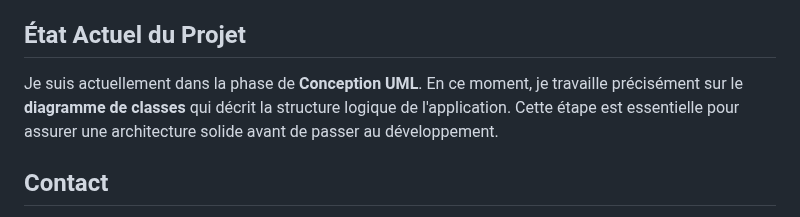
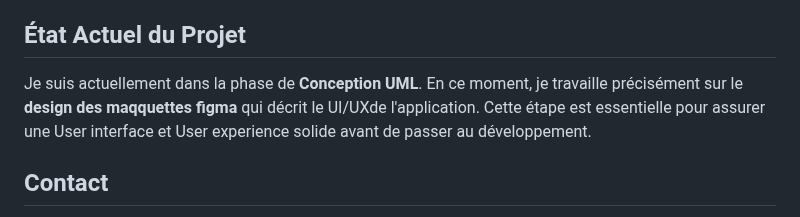
Before and after one commit to YassineOularbi/FILL-ROUGE-TAILORING-ONLINE, a Markdown page: README.md, the part around one of its changes. Rendered like a GitHub page.

```diff
--- a/README.md
+++ b/README.md
@@ -97,7 +116,7 @@ Ce projet est réalisé dans le cadre de la formation chez ENAA, comme Projet Fi
 
 ## État Actuel du Projet
 
-Je suis actuellement dans la phase de **Conception UML**. En ce moment, je travaille précisément sur le **diagramme de classes** qui décrit la structure logique de l'application. Cette étape est essentielle pour assurer une architecture solide avant de passer au développement.
+Je suis actuellement dans la phase de **Conception UML**. En ce moment, je travaille précisément sur le **design des maqquettes figma** qui décrit le UI/UXde l'application. Cette étape est essentielle pour assurer une User interface et User experience solide avant de passer au développement.
 
 
 
```
Also changed, not shown: other parts of README.md (+19 -0 lines).
